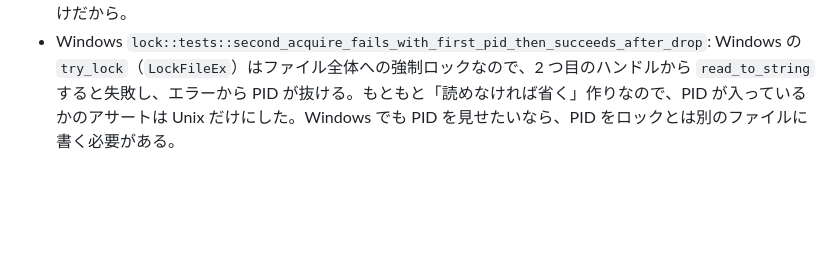
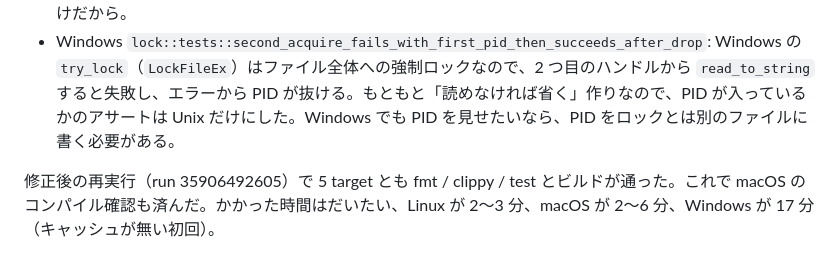
Before and after one commit to amane-katagiri/swing, a Markdown page: docs/log/2026-09-24-release-workflow-and-kubo-signature.md, the part around the change. Drawn GitHub-style; blank space fills up the shorter version.

```diff
--- a/docs/log/2026-09-24-release-workflow-and-kubo-signature.md
+++ b/docs/log/2026-09-24-release-workflow-and-kubo-signature.md
@@ -44,3 +44,5 @@ osxcross で SDK を入れる手はあるが、SDK の取り出しに macOS か
 - macOS `config::tests::missing_config_file_without_explicit_path_is_not_an_error`: 一時ディレクトリの `/var/folders/...` は `/private/var/...` へのシンボリックリンクで、`current_dir()` は解決後のパスを返す。期待値を `set_current_dir` 後の `current_dir()` から作るようにした。`canonicalize` にしなかったのは、Windows だと `\\?\` 付きのパスになって合わなくなるため。
 - Windows `settings::tests::{env_example,swing_example_toml}_matches_generator`: ランナーの git が `core.autocrlf=true` のせいで checkout 時に CRLF にしていた。`.gitattributes` でこの 2 ファイルを `eol=lf` に固定した。リポジトリ全体に指定しなかったのは、バイト単位で比べるのがこの 2 ファイルだけだから。
 - Windows `lock::tests::second_acquire_fails_with_first_pid_then_succeeds_after_drop`: Windows の `try_lock`（`LockFileEx`）はファイル全体への強制ロックなので、2 つ目のハンドルから `read_to_string` すると失敗し、エラーから PID が抜ける。もともと「読めなければ省く」作りなので、PID が入っているかのアサートは Unix だけにした。Windows でも PID を見せたいなら、PID をロックとは別のファイルに書く必要がある。
+
+修正後の再実行（run 35906492605）で 5 target とも fmt / clippy / test とビルドが通った。これで macOS のコンパイル確認も済んだ。かかった時間はだいたい、Linux が 2〜3 分、macOS が 2〜6 分、Windows が 17 分（キャッシュが無い初回）。
```
Also changed, not shown: docs/todo.md (+0 -1 lines).
